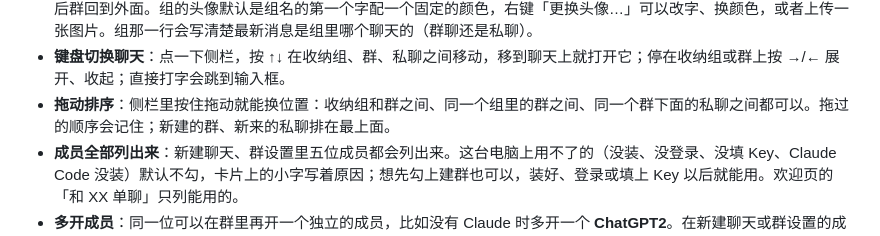
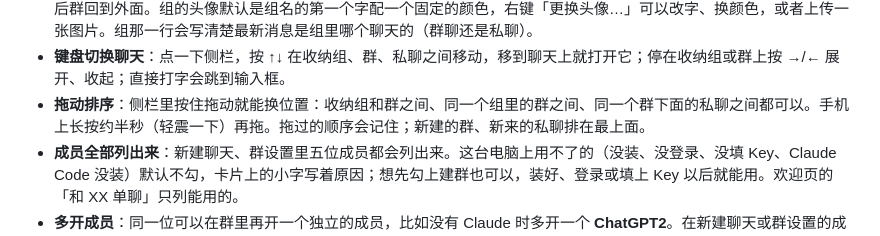
Before and after one commit to Lenka0605/ClawChat, a Markdown page: README.md, the part around the change. GitHub-like rendering.

Commit message:
README：手机上长按约半秒再拖动排序
Co-Authored-By: Claude Opus 5.5 <noreply@anthropic.com>

```diff
--- a/README.md
+++ b/README.md
@@ -64,7 +64,7 @@ Windows 上和 Mac 的几处不同：
 - **清空聊天记录**：群设置（单聊是「聊天设置」）左下角「清空聊天记录」。会问你选「清空记录」（消息、私聊、图片都删掉，AI 还记得之前聊过的事）还是「清空并让 AI 也忘掉」（大家换新会话从头开始）。项目文件夹里的文件都不动。
 - **收纳组**：侧栏里可以把几个群收在一个组里（比如几个 4M 相关的群收进「4M」），像文件夹一样展开、收起；组那一行写着里面几个群、最新一条消息，未读数是组里加起来的。在群上点右键选「移到收纳组」（或者「新建收纳组…」），也可以在群设置里选；组上点右键可以重命名、解散。收纳组只是在侧栏里归类，群的项目文件夹、成员、记忆都不变，解散后群回到外面。组的头像默认是组名的第一个字配一个固定的颜色，右键「更换头像…」可以改字、换颜色，或者上传一张图片。组那一行会写清楚最新消息是组里哪个聊天的（群聊还是私聊）。
 - **键盘切换聊天**：点一下侧栏，按 ↑↓ 在收纳组、群、私聊之间移动，移到聊天上就打开它；停在收纳组或群上按 →/← 展开、收起；直接打字会跳到输入框。
-- **拖动排序**：侧栏里按住拖动就能换位置：收纳组和群之间、同一个组里的群之间、同一个群下面的私聊之间都可以。拖过的顺序会记住；新建的群、新来的私聊排在最上面。
+- **拖动排序**：侧栏里按住拖动就能换位置：收纳组和群之间、同一个组里的群之间、同一个群下面的私聊之间都可以。手机上长按约半秒（轻震一下）再拖。拖过的顺序会记住；新建的群、新来的私聊排在最上面。
 - **成员全部列出来**：新建聊天、群设置里五位成员都会列出来。这台电脑上用不了的（没装、没登录、没填 Key、Claude Code 没装）默认不勾，卡片上的小字写着原因；想先勾上建群也可以，装好、登录或填上 Key 以后就能用。欢迎页的「和 XX 单聊」只列能用的。
 - **多开成员**：同一位可以在群里再开一个独立的成员，比如没有 Claude 时多开一个 **ChatGPT2**。在新建聊天或群设置的成员格子最后点「＋ 多开一位」，选 ChatGPT，就多出一张 ChatGPT2 卡片，保存就进群了；编号取这个群里还没用的最小号（最多 9 号）。多开的成员和本体用同一个程序和账号，但有自己的记忆（会话）、模型和思考强度、私聊，和本体分头干活；头像是本体的头像，右下角标着几号。在群里用 `@ChatGPT2` 叫它，`@ChatGPT` 叫的还是本体；AI 之间私聊写 `<私聊 ChatGPT2>…</私聊>`。在群设置里取消勾选、保存，它就退出这个群；哪个群都没有它了，它的记忆和设置会自动清掉，聊天记录还在。
 - **复制带 @ 的消息**：消息里的 @Claude 复制出来还是「@Claude」，粘贴进输入框会自动变回带头像的 @ 标签，发出去能叫到人。
```
